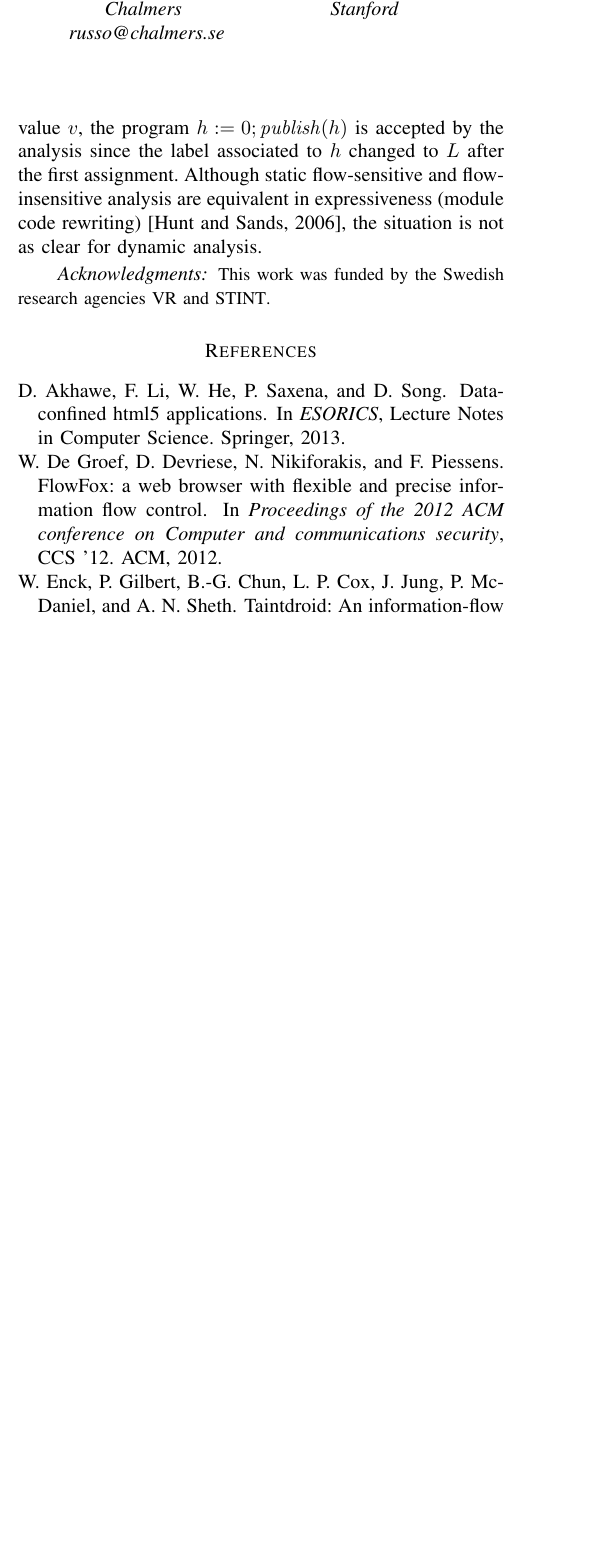
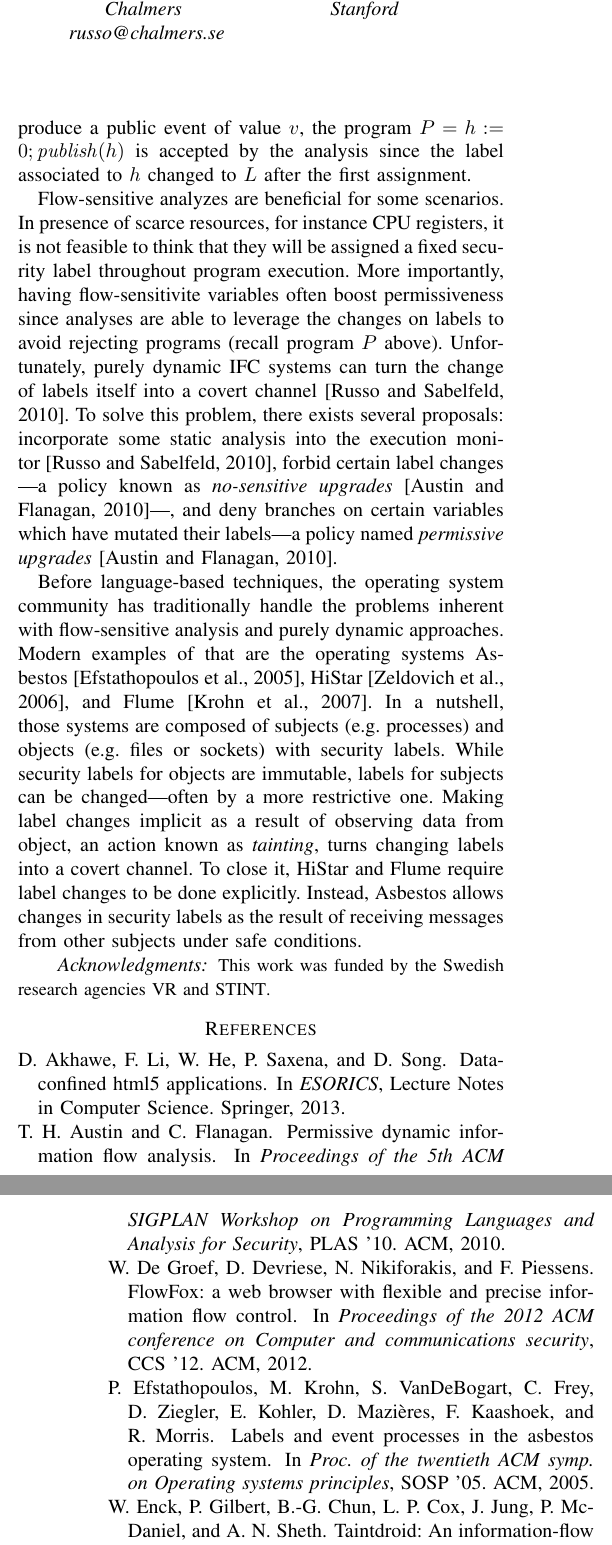
Before and after one commit to PLSysSec/fslio, a LaTeX paper (main.ltx, which reads intro.tex): part of one column of page 1 of 2 before the commit and two parts of the columns of pages 1 and 2 of 2 after it, the two joined at a grey line, cut so that both start at the same text, the shorter picture padded with empty space. Compiled offline with pdfLaTeX.

Commit message:
Intro: OS work w.r.t. flow-sensitivity

```diff
--- a/intro.tex
+++ b/intro.tex
@@ -38,0 +44,5 @@ entities.
+confidentiality of the stored data, i.e., labels are \emph{mutable}. For
+instance, assuming secret variable $h$ and function $\mathit{publish}(v)$, which
+produce a public event of value $v$, the program $P = h := 0 ;
+\mathit{publish}(h)$ is accepted by the analysis since the label associated to
+$h$ changed to $L$ after the first assignment.
@@ -49,24 +57,34 @@ data, i.e., labels are \emph{mutable}. For instance, assuming secret variable
-$h$ and function $\mathit{publish}(v)$, which produce a public event of value
-$v$, the program $h := 0 ; \mathit{publish}(h)$ is accepted by the analysis
-since the label associated to $h$ changed to $L$ after the first
-assignment. Although static flow-sensitive and flow-insensitive analysis are
-equivalent in expressiveness (module code rewriting)~\citep{Hunt:2006}, the
-situation is not as clear for  dynamic analysis.
+%On one hand,
+Flow-sensitive analyzes are beneficial for some scenarios. In presence of scarce
+resources, for instance CPU registers, it is not feasible to think that they
+will be assigned a fixed security label throughout program execution. More
+importantly, having flow-sensitivite variables often boost permissiveness since
+analyses are able to leverage the changes on labels to avoid rejecting programs
+(recall program $P$ above). Unfortunately, purely dynamic IFC systems can turn
+the change of labels itself into a covert channel~\citep{Russo:2010}. To solve
+this problem, there exists several proposals: incorporate some static analysis
+into the execution monitor~\citep{Russo:2010}, forbid certain label changes ---a
+policy known as \emph{no-sensitive upgrades}~\citep{Austin:Flanagan:PLAS10}---,
+and deny branches on certain variables which have mutated their labels---a
+policy named \emph{permissive upgrades}~\citep{Austin:Flanagan:PLAS10}.
 
-% Flow-insensitive
-% analysis are often popular on static IFC enforcements
-% (e.g.~\citep{Volpano:Smith:Irvine:Sound,jif,Pottier:Simonet:POPL02}), where
-% the security of the programs compositionality
-% Flow-sensitivity popular on dynamic
-%,Guernic:2007:ACM,Askarov:2009}).
+%% Operating system community
+Before language-based techniques, the operating system community has
+traditionally handle the problems inherent with flow-sensitive analysis and
+purely dynamic approaches. Modern examples of that are the operating systems
+Asbestos~\citep{Efstathopoulos:2005}, HiStar~\citep{zeldovich:histar}, and
+Flume~\citep{krohn:flume}. In a nutshell, those systems are composed of subjects
+(e.g. processes) and objects (e.g. files or sockets) with security labels. While
+security labels for objects are immutable, labels for subjects can be
+changed---often by a more restrictive one. Making label changes implicit as a
+result of observing data from object, an action known as \emph{tainting}, turns
+changing labels into a covert channel. To close it, HiStar and Flume require
+label changes to be done explicitly. Instead, Asbestos allows changes in
+security labels as the result of receiving messages from other subjects
+under safe conditions.
 
+%% LIO bringing things together
 
-
-%% Flow-insensitive
-
-%% Flow sensitivity
-
-%% Floating label systems (O.S. people)
 
 %% Flow sensitivity here
 
```
Also changed, not shown: intro.tex (25 more changed lines).
